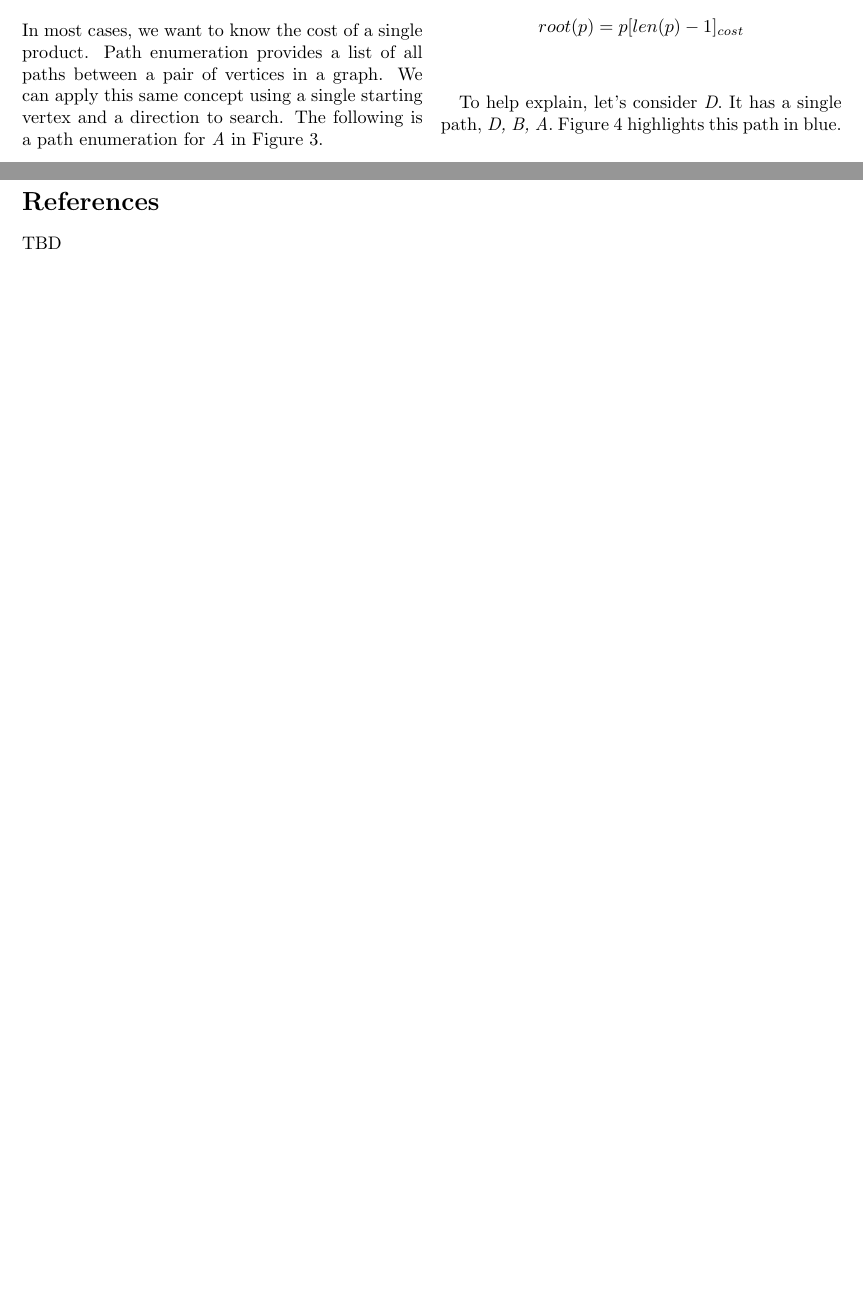
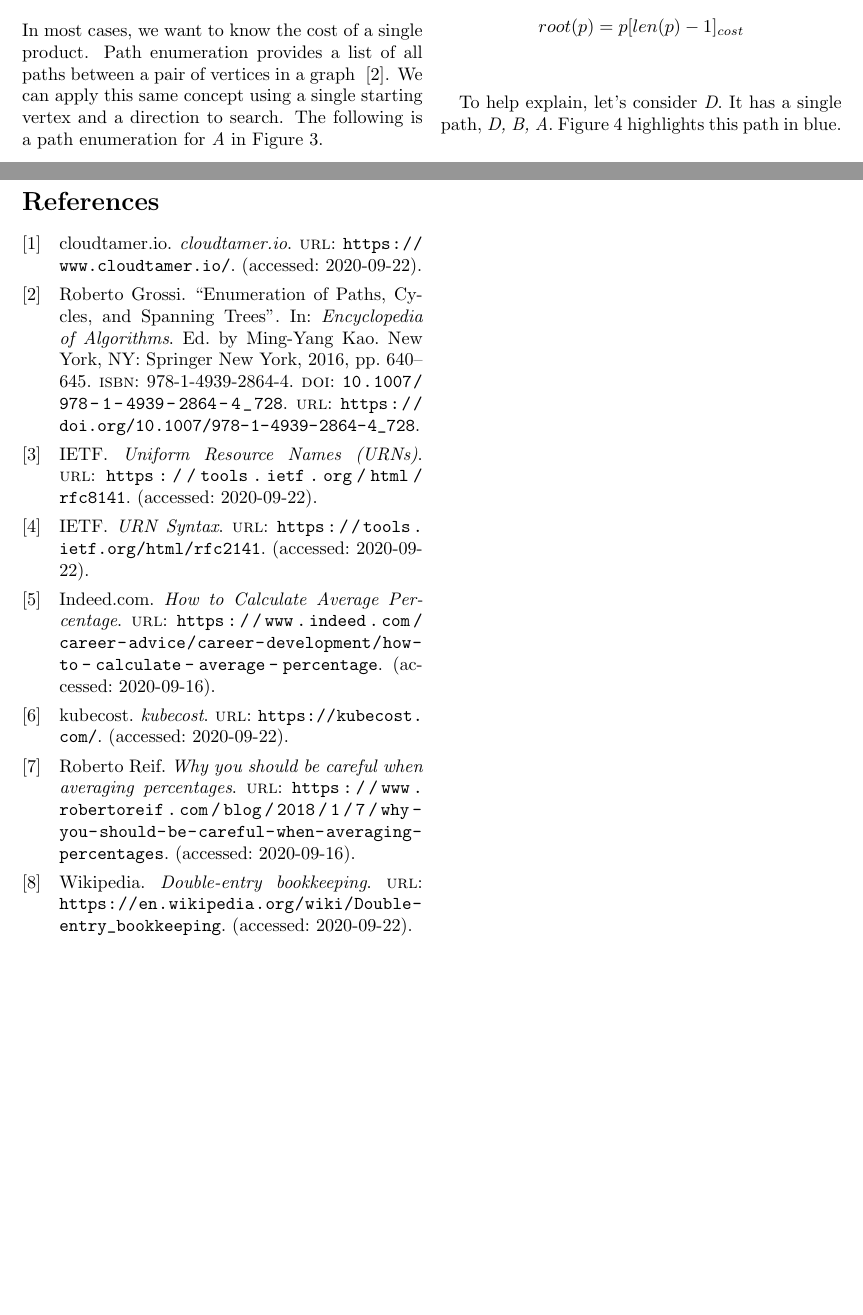
Before and after one commit to vijaySamanuri/mjpitz, a LaTeX paper (drafts/cost-attribution.tex, which reads drafts/cost-attribution.bib): two parts of pages 5 and 8 of 8, joined at a grey line, cut so that both start at the same text, the shorter picture padded with empty space. Compiled offline with pdfLaTeX.

Commit message:
added preliminary bibliography

```diff
--- /dev/null
+++ b/drafts/cost-attribution.bib
@@ -0,0 +1,46 @@
+@online{indeed,
+  author = "Indeed.com",
+  title = "How to Calculate Average Percentage",
+  url = "https://www.indeed.com/career-advice/career-development/how-to-calculate-average-percentage",
+  addendum = "(accessed: 2020-09-16)",
+}
+
+@online{robertoreif,
+  author = "Roberto Reif",
+  title = "Why you should be careful when averaging percentages",
+  url = "https://www.robertoreif.com/blog/2018/1/7/why-you-should-be-careful-when-averaging-percentages",
+  addendum = "(accessed: 2020-09-16)",
+}
+
+@online{doubleentry,
+  author = "Wikipedia",
+  title = "Double-entry bookkeeping",
+  url = "https://en.wikipedia.org/wiki/Double-entry_bookkeeping",
+  addendum = "(accessed: 2020-09-22)",
+}
+
+@online{rfc2141,
+  author = "IETF",
+  title = "URN Syntax",
+  url = "https://tools.ietf.org/html/rfc2141",
+  addendum = "(accessed: 2020-09-22)",
+}
+
+@online{rfc8141,
+  author = "IETF",
+  title = "Uniform Resource Names (URNs)",
+  url = "https://tools.ietf.org/html/rfc8141",
+  addendum = "(accessed: 2020-09-22)",
+}
+
+@online{kubecost,
+  author = "kubecost",
+  title = "kubecost",
+  url = "https://kubecost.com/",
+  addendum = "(accessed: 2020-09-22)",
+}
+
+@online{cloudtamer,
+  author = "cloudtamer.io",
+  title = "cloudtamer.io",
+  url = "https://www.cloudtamer.io/",
@@ -0,0 +53,3 @@
+  title="Enumeration of Paths, Cycles, and Spanning Trees",
+  bookTitle="Encyclopedia of Algorithms",
+  year="2016",
@@ -0,0 +59,4 @@
+  isbn="978-1-4939-2864-4",
+  doi="10.1007/978-1-4939-2864-4_728",
+  url="https://doi.org/10.1007/978-1-4939-2864-4_728"
+}
--- a/drafts/cost-attribution.tex
+++ b/drafts/cost-attribution.tex
@@ -2,6 +2,9 @@
 \usepackage{graphicx}
 \usepackage{float}
 \usepackage{amsmath}
+
+\usepackage[backend=biber]{biblatex}
+\addbibresource{cost-attribution.bib}
 
 \title{Cost Attribution for Multi-cloud / Multi-platform Applications}
 \author{Mya Pitzeruse}
@@ -293,7 +296,7 @@
 
     \subsubsection*{Path Enumeration}
       In most cases, we want to know the cost of a single product.
-      Path enumeration provides a list of all paths between a pair of vertices in a graph.
+      Path enumeration provides a list of all paths between a pair of vertices in a graph ~\cite{Grossi2016}.
       We can apply this same concept using a single starting vertex and a direction to search.
       The following is a path enumeration for \textit{A} in Figure~\ref{figure:3}.
 
@@ -517,7 +520,6 @@
 
     \[ redistribution = \frac{10000 - billable}{consumers} \]
 
-\section*{References}
-  TBD
+\printbibliography
 
 \end{document}
```
Also changed, not shown: drafts/cost-attribution.bib (9 more changed lines), drafts/cost-attribution.tex (12 more changed lines).
